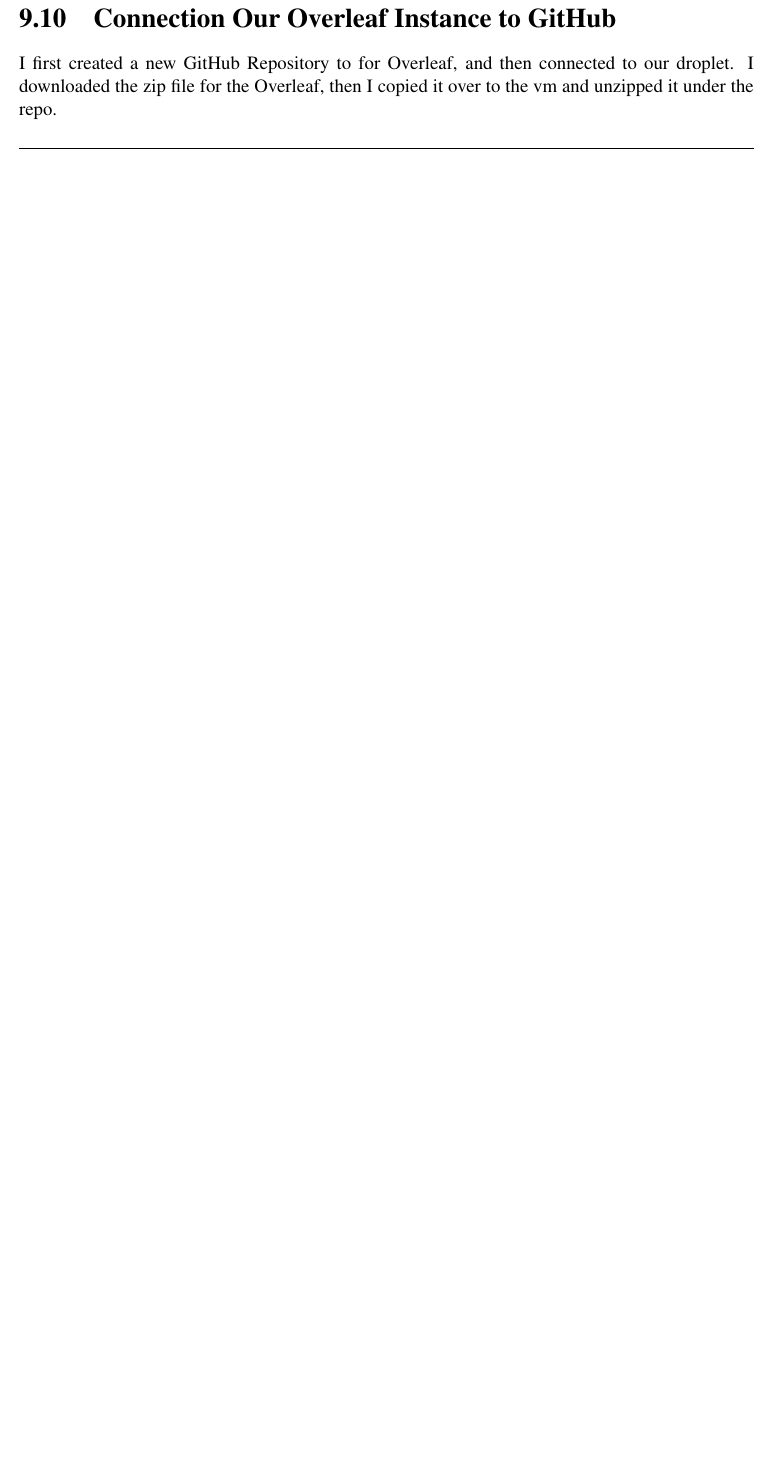
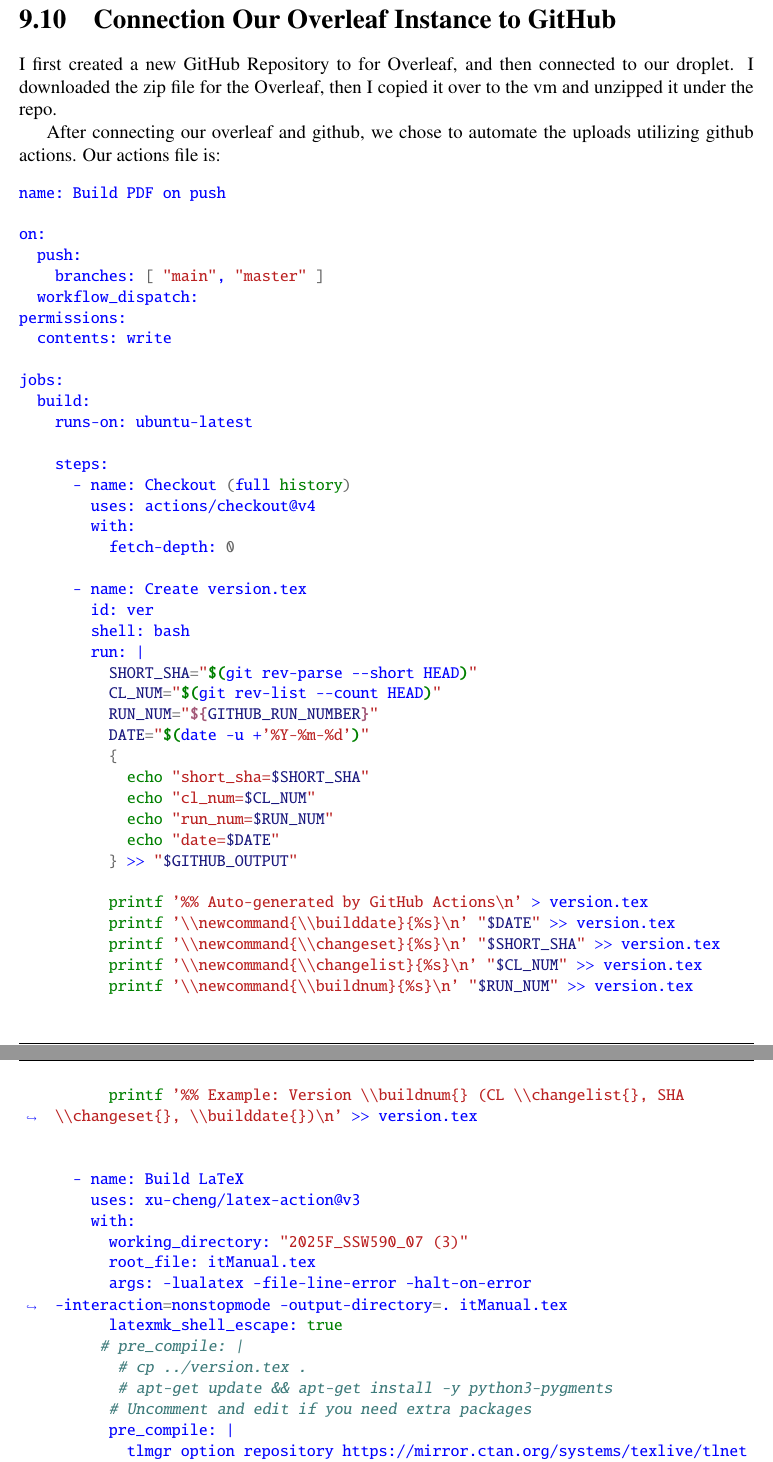
Before and after one commit to cascadingluo/SSW590-team-7-Overleaf, a LaTeX thesis (2025F_SSW590_07 (3)/itManual.tex, which reads 2025F_SSW590_07 (3)/itOverleaf.tex): part of page 41 of 45 before the commit and two parts of pages 43 and 44 of 48 after it, the two joined at a grey line, cut so that both start at the same text, the shorter picture padded with empty space. Compiled offline with pdfLaTeX; a LaTeX package or settings file that is missing is left out.

Commit message:
Updated LaTeX file to include how we set up github actions

```diff
--- a/2025F_SSW590_07 (3)/itOverleaf.tex
+++ b/2025F_SSW590_07 (3)/itOverleaf.tex
@@ -225,3 +225,91 @@
 
 \section{Connection Our Overleaf Instance to GitHub}
 I first created a new GitHub Repository to for Overleaf, and then connected to our droplet. I downloaded the zip file for the Overleaf, then I copied it over to the vm and unzipped it under the repo.
+
+
+After connecting our overleaf and github, we chose to automate the uploads utilizing github actions. Our actions file is:
+\begin{minted}{bash}
+name: Build PDF on push
+
+on:
+  push:
+    branches: [ "main", "master" ]
+  workflow_dispatch:
+permissions:
+  contents: write
+
+jobs:
+  build:
+    runs-on: ubuntu-latest
+
+    steps:
+      - name: Checkout (full history)
+        uses: actions/checkout@v4
+        with:
+          fetch-depth: 0
+
+      - name: Create version.tex
+        id: ver
+        shell: bash
+        run: |
+          SHORT_SHA="$(git rev-parse --short HEAD)"
+          CL_NUM="$(git rev-list --count HEAD)"
+          RUN_NUM="${GITHUB_RUN_NUMBER}"
+          DATE="$(date -u +'%Y-%m-%d')"
+          {
+            echo "short_sha=$SHORT_SHA"
+            echo "cl_num=$CL_NUM"
+            echo "run_num=$RUN_NUM"
+            echo "date=$DATE"
+          } >> "$GITHUB_OUTPUT"
+
+          printf '%% Auto-generated by GitHub Actions\n' > version.tex
+          printf '\\newcommand{\\builddate}{%s}\n' "$DATE" >> version.tex
+          printf '\\newcommand{\\changeset}{%s}\n' "$SHORT_SHA" >> version.tex
+          printf '\\newcommand{\\changelist}{%s}\n' "$CL_NUM" >> version.tex
+          printf '\\newcommand{\\buildnum}{%s}\n' "$RUN_NUM" >> version.tex
+          printf '%% Example: Version \\buildnum{} (CL \\changelist{}, SHA \\changeset{}, \\builddate{})\n' >> version.tex
+
+
+      - name: Build LaTeX
+        uses: xu-cheng/latex-action@v3
+        with:
+          working_directory: "2025F_SSW590_07 (3)"
+          root_file: itManual.tex
+          args: -lualatex -file-line-error -halt-on-error -interaction=nonstopmode -output-directory=. itManual.tex
+          latexmk_shell_escape: true
+         # pre_compile: |
+           # cp ../version.tex .
+           # apt-get update && apt-get install -y python3-pygments
+          # Uncomment and edit if you need extra packages
+          pre_compile: |
+            tlmgr option repository https://mirror.ctan.org/systems/texlive/tlnet
+            tlmgr update --self
+            tlmgr install minted fvextra fancyvrb framed upquote lineno xcolor etoolbox siunitx titlesec caption pgfplots
+
+      - name: Save and commit PDF
+        run: |
+          mkdir -p builds
+
+      - name: Save and commit PDF
+        run: |
+          cp "2025F_SSW590_07 (3)/itManual.pdf" "builds/itManual_${{ github.sha }}.pdf"
+
+      - name: Upload PDF
+        uses: actions/upload-artifact@v4
+        with:
+          name: itManual
+          path: builds/itManual_${{ github. sha}}.pdf
+
+      - name: Set GitHub user config
+        run: |
+          git config user.name  "github-actions[bot]"
+          git config user.email "github-actions[bot]@users.noreply.github.com"
+          git add builds/*.pdf version.tex
+          git commit -m "CI: build PDF CL=${{ steps.ver.outputs.changelist }}" || exit 0
+          git push
+
+      - name: Clean LaTeX build files
+        run: |
+          rm -f *.aux *.log *.out *.toc *.fdb_latexmk *.fls
+\end{minted}
@@ -227,0 +329,2 @@
+Version buildnum{} Cl changelist{} SHA changeset{} and builddate{}
+\end{minted}
```
Also changed, not shown: 2025F_SSW590_07 (3)/itOverleaf.tex (13 more changed lines).
